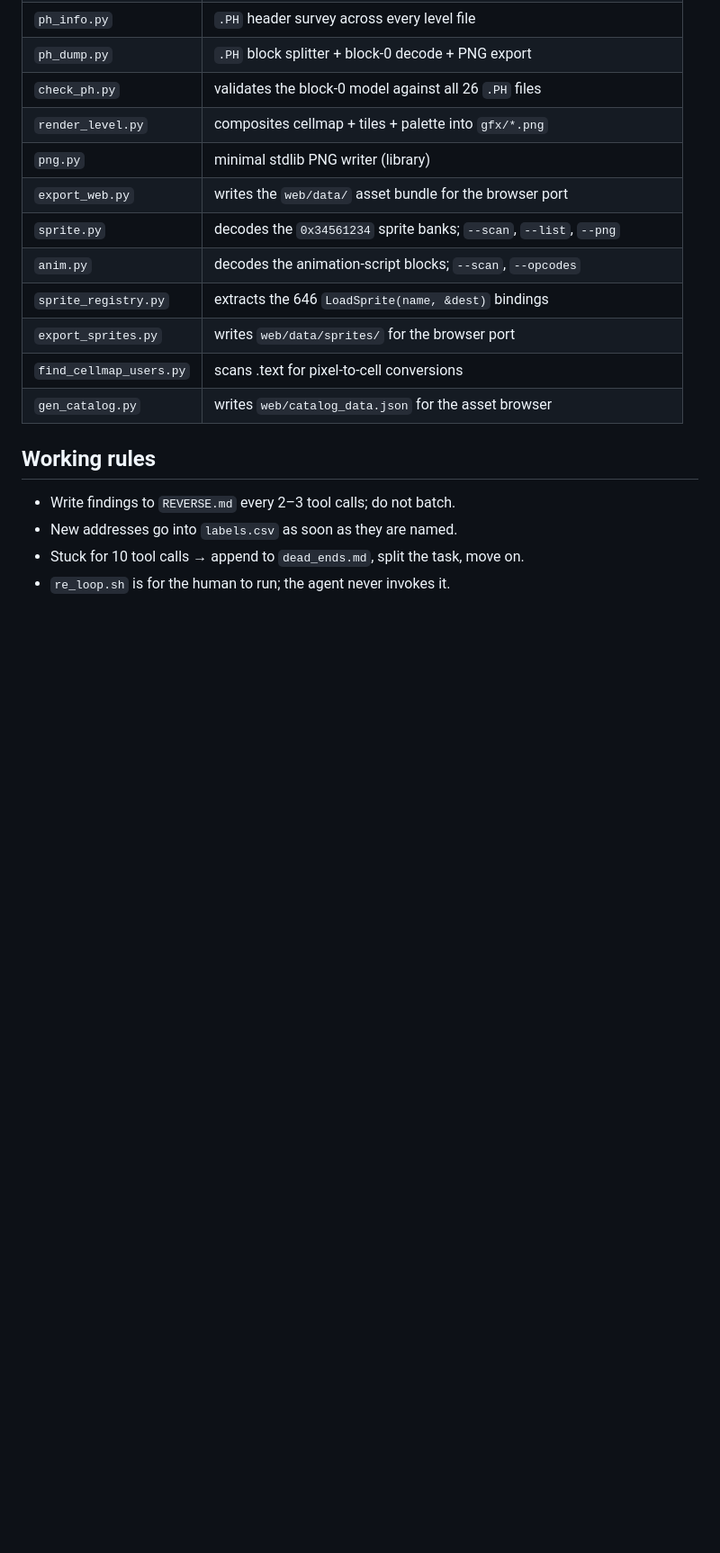
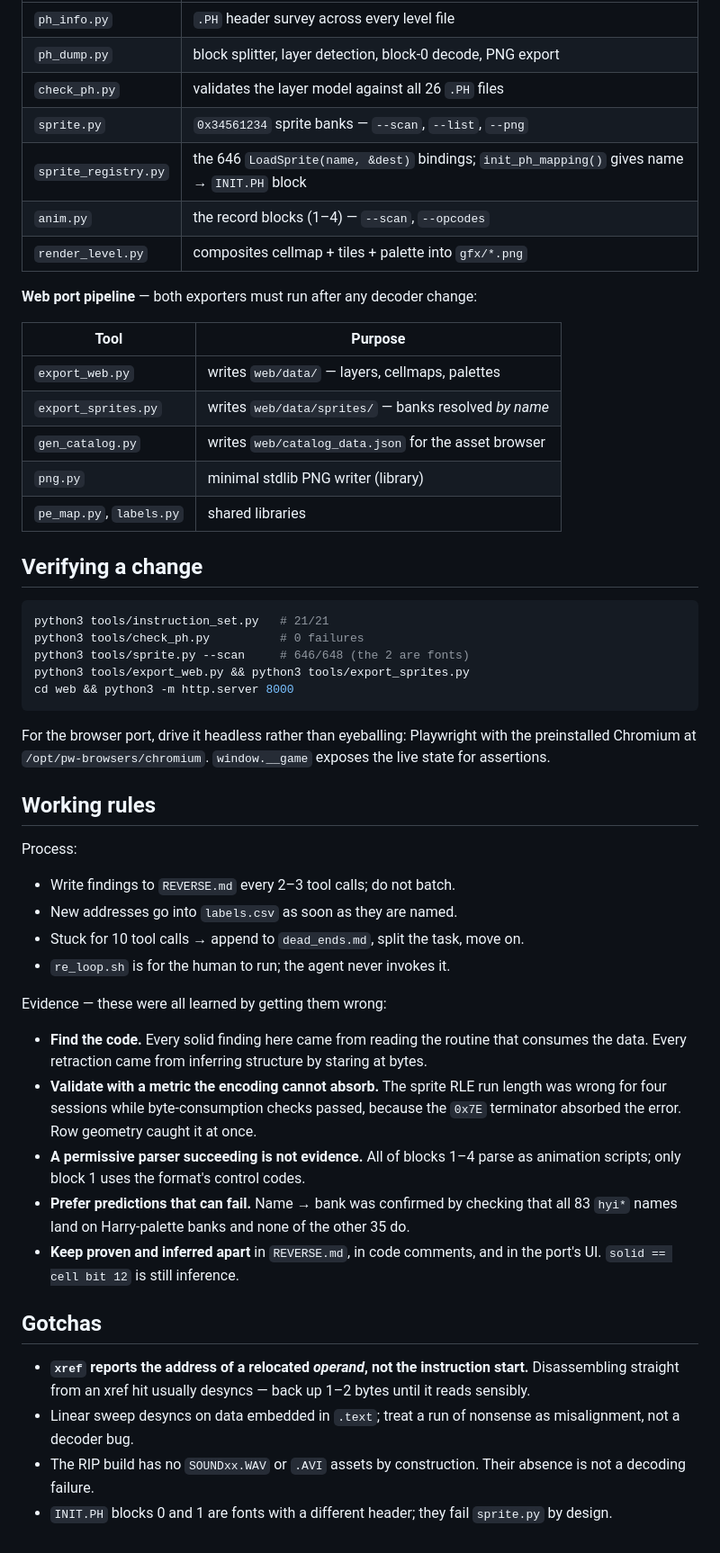
Before and after one commit to halr9000/pitfall-re, a Markdown page: CLAUDE.md, the part around one of its changes. Shown at 90% size. Drawn GitHub-style; blank space fills up the shorter version.

````diff
--- a/CLAUDE.md
+++ b/CLAUDE.md
@@ -52,19 +71,68 @@ precisely so `pypng` is not needed).
 | `ph_info.py` | `.PH` header survey across every level file |
-| `ph_dump.py` | `.PH` block splitter + block-0 decode + PNG export |
-| `check_ph.py` | validates the block-0 model against all 26 `.PH` files |
+| `ph_dump.py` | block splitter, layer detection, block-0 decode, PNG export |
+| `check_ph.py` | validates the layer model against all 26 `.PH` files |
+| `sprite.py` | `0x34561234` sprite banks — `--scan`, `--list`, `--png` |
+| `sprite_registry.py` | the 646 `LoadSprite(name, &dest)` bindings; `init_ph_mapping()` gives name → `INIT.PH` block |
+| `anim.py` | the record blocks (1–4) — `--scan`, `--opcodes` |
 | `render_level.py` | composites cellmap + tiles + palette into `gfx/*.png` |
+
+**Web port pipeline** — both exporters must run after any decoder change:
+
+| Tool | Purpose |
+|------|---------|
+| `export_web.py` | writes `web/data/` — layers, cellmaps, palettes |
+| `export_sprites.py` | writes `web/data/sprites/` — banks resolved *by name* |
+| `gen_catalog.py` | writes `web/catalog_data.json` for the asset browser |
 | `png.py` | minimal stdlib PNG writer (library) |
-| `export_web.py` | writes the `web/data/` asset bundle for the browser port |
-| `sprite.py` | decodes the `0x34561234` sprite banks; `--scan`, `--list`, `--png` |
-| `anim.py` | decodes the animation-script blocks; `--scan`, `--opcodes` |
-| `sprite_registry.py` | extracts the 646 `LoadSprite(name, &dest)` bindings |
-| `export_sprites.py` | writes `web/data/sprites/` for the browser port |
-| `find_cellmap_users.py` | scans .text for pixel-to-cell conversions |
-| `gen_catalog.py` | writes `web/catalog_data.json` for the asset browser |
+| `pe_map.py`, `labels.py` | shared libraries |
+
+## Verifying a change
+
+```bash
+python3 tools/instruction_set.py   # 21/21
+python3 tools/check_ph.py          # 0 failures
+python3 tools/sprite.py --scan     # 646/648 (the 2 are fonts)
+python3 tools/export_web.py && python3 tools/export_sprites.py
+cd web && python3 -m http.server 8000
+```
+
+For the browser port, drive it headless rather than eyeballing: Playwright with
+the preinstalled Chromium at `/opt/pw-browsers/chromium`. `window.__game`
+exposes the live state for assertions.
 
 ## Working rules
+
+Process:
 
 - Write findings to `REVERSE.md` every 2–3 tool calls; do not batch.
 - New addresses go into `labels.csv` as soon as they are named.
 - Stuck for 10 tool calls → append to `dead_ends.md`, split the task, move on.
 - `re_loop.sh` is for the human to run; the agent never invokes it.
+
+Evidence — these were all learned by getting them wrong:
+
+- **Find the code.** Every solid finding here came from reading the routine that
+  consumes the data. Every retraction came from inferring structure by staring
+  at bytes.
+- **Validate with a metric the encoding cannot absorb.** The sprite RLE run
+  length was wrong for four sessions while byte-consumption checks passed, because
+  the `0x7E` terminator absorbed the error. Row geometry caught it at once.
+- **A permissive parser succeeding is not evidence.** All of blocks 1–4 parse as
+  animation scripts; only block 1 uses the format's control codes.
+- **Prefer predictions that can fail.** Name → bank was confirmed by checking
+  that all 83 `hyi*` names land on Harry-palette banks and none of the other 35
+  do.
+- **Keep proven and inferred apart** in `REVERSE.md`, in code comments, and in
+  the port's UI. `solid == cell bit 12` is still inference.
+
+## Gotchas
+
+- **`xref` reports the address of a relocated *operand*, not the instruction
+  start.** Disassembling straight from an xref hit usually desyncs — back up
+  1–2 bytes until it reads sensibly.
+- Linear sweep desyncs on data embedded in `.text`; treat a run of nonsense as
+  misalignment, not a decoder bug.
+- The RIP build has no `SOUNDxx.WAV` or `.AVI` assets by construction. Their
+  absence is not a decoding failure.
+- `INIT.PH` blocks 0 and 1 are fonts with a different header; they fail
+  `sprite.py` by design.
````
Also changed, not shown: other parts of CLAUDE.md (+37 -18 lines).
